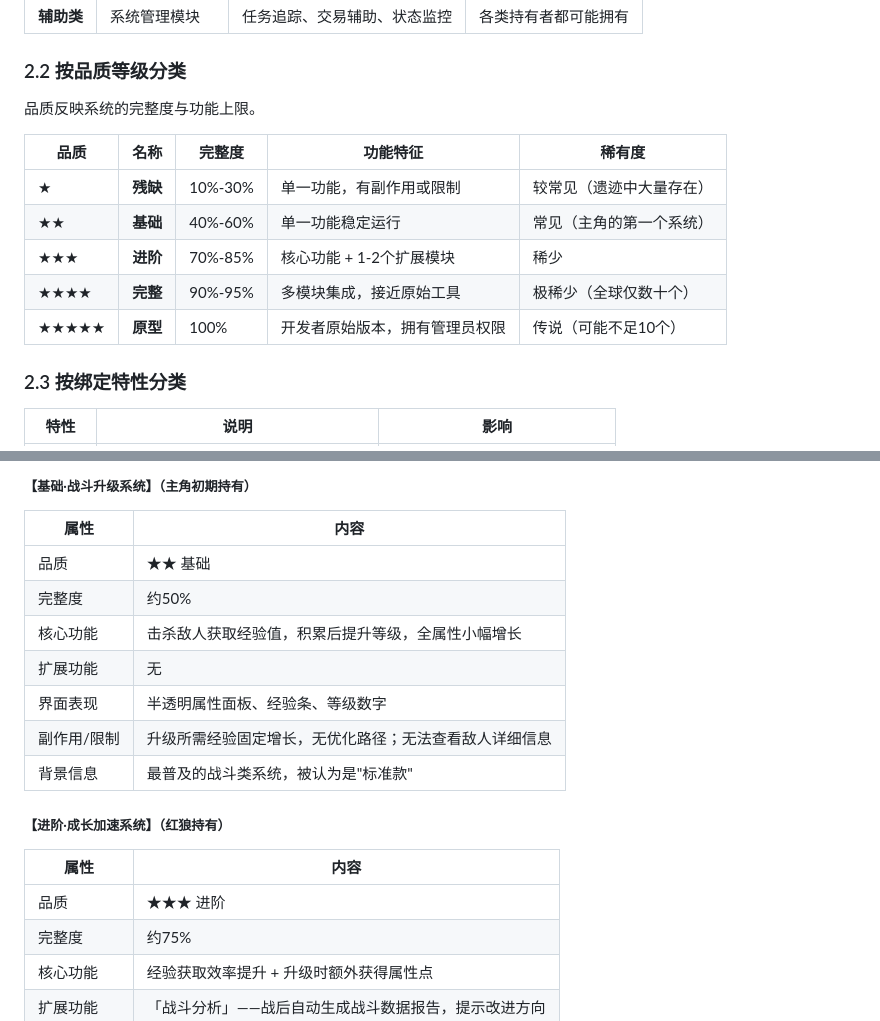
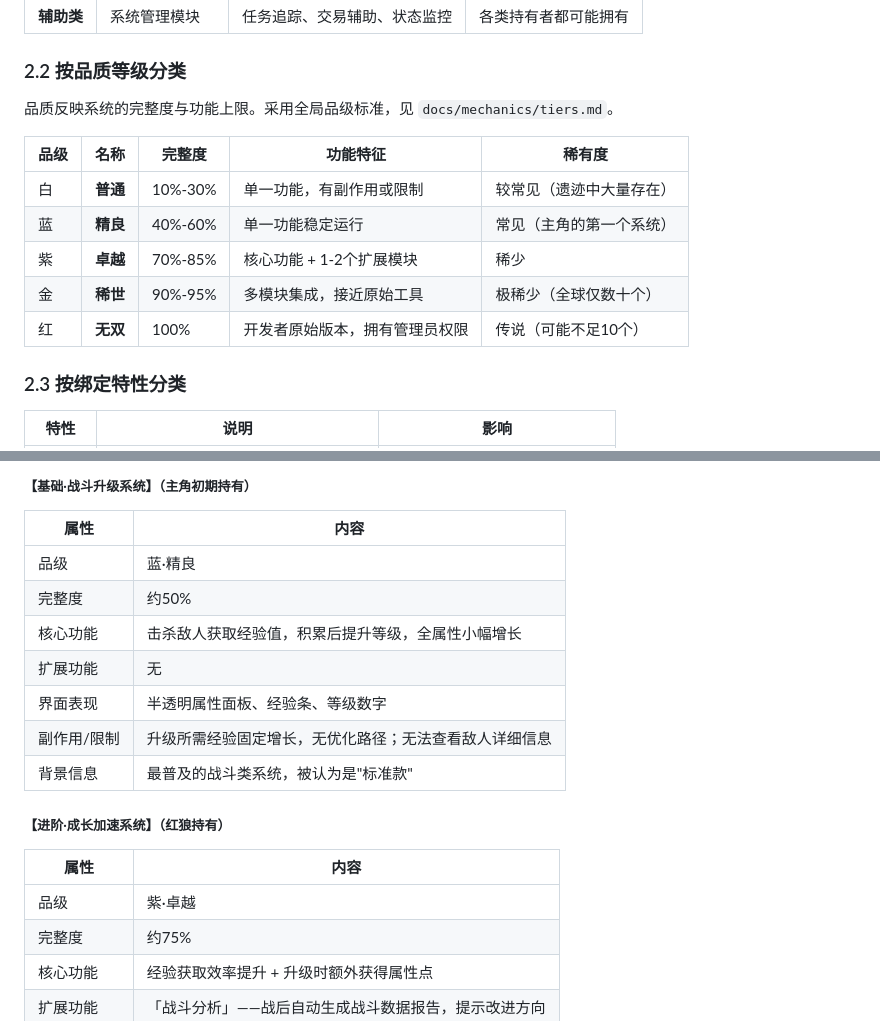
Before and after one commit to 870751720/Game, a Markdown page: docs/story/systems.md, 2 parts joined by grey strips. Drawn GitHub-style.

Commit message:
feat: 系统品质等级替换为全局品级标准

```diff
--- a/docs/story/systems.md
+++ b/docs/story/systems.md
@@ -39,15 +39,15 @@
 
 ### 2.2 按品质等级分类
 
-品质反映系统的完整度与功能上限。
+品质反映系统的完整度与功能上限。采用全局品级标准，见 `docs/mechanics/tiers.md`。
 
-| 品质 | 名称 | 完整度 | 功能特征 | 稀有度 |
+| 品级 | 名称 | 完整度 | 功能特征 | 稀有度 |
 |------|------|--------|---------|--------|
-| ★ | **残缺** | 10%-30% | 单一功能，有副作用或限制 | 较常见（遗迹中大量存在） |
-| ★★ | **基础** | 40%-60% | 单一功能稳定运行 | 常见（主角的第一个系统） |
-| ★★★ | **进阶** | 70%-85% | 核心功能 + 1-2个扩展模块 | 稀少 |
-| ★★★★ | **完整** | 90%-95% | 多模块集成，接近原始工具 | 极稀少（全球仅数十个） |
-| ★★★★★ | **原型** | 100% | 开发者原始版本，拥有管理员权限 | 传说（可能不足10个） |
+| 白 | **普通** | 10%-30% | 单一功能，有副作用或限制 | 较常见（遗迹中大量存在） |
+| 蓝 | **精良** | 40%-60% | 单一功能稳定运行 | 常见（主角的第一个系统） |
+| 紫 | **卓越** | 70%-85% | 核心功能 + 1-2个扩展模块 | 稀少 |
+| 金 | **稀世** | 90%-95% | 多模块集成，接近原始工具 | 极稀少（全球仅数十个） |
+| 红 | **无双** | 100% | 开发者原始版本，拥有管理员权限 | 传说（可能不足10个） |
 
 ### 2.3 按绑定特性分类
 
@@ -79,7 +79,7 @@
 
 | 属性 | 内容 |
 |------|------|
-| 品质 | ★★ 基础 |
+| 品级 | 蓝·精良 |
 | 完整度 | 约50% |
 | 核心功能 | 击杀敌人获取经验值，积累后提升等级，全属性小幅增长 |
 | 扩展功能 | 无 |
@@ -91,7 +91,7 @@
 
 | 属性 | 内容 |
 |------|------|
-| 品质 | ★★★ 进阶 |
+| 品级 | 紫·卓越 |
 | 完整度 | 约75% |
 | 核心功能 | 经验获取效率提升 + 升级时额外获得属性点 |
 | 扩展功能 | 「战斗分析」——战后自动生成战斗数据报告，提示改进方向 |
```
